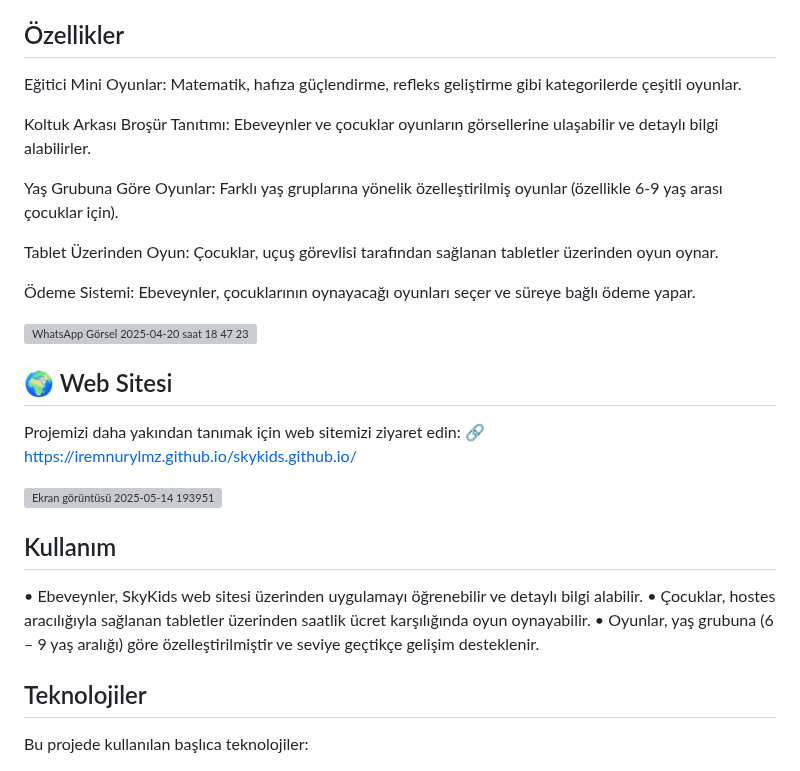
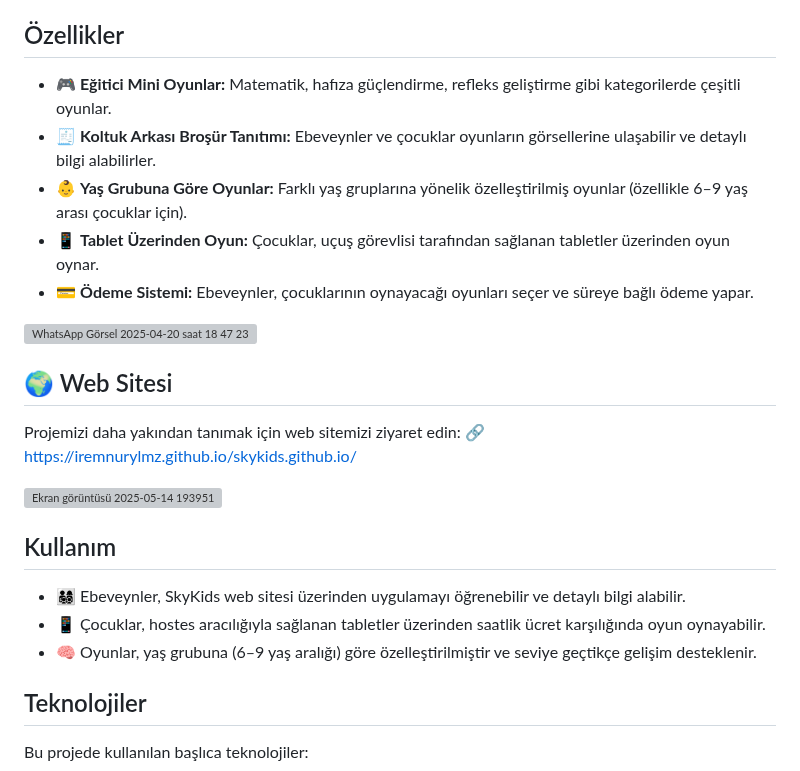
Before and after one commit to iremnurylmz/guncel_konular_proje, a Markdown page: README.md, the part around the change. GitHub-like rendering; grey boxes are pictures that could not be loaded.

```diff
--- a/README.md
+++ b/README.md
@@ -10,15 +10,12 @@ SkyKids, çocukların eğlenerek öğrenmelerini sağlamayı ve uçak yolculukla
 
 ## Özellikler
 
-Eğitici Mini Oyunlar: Matematik, hafıza güçlendirme, refleks geliştirme gibi kategorilerde çeşitli oyunlar.
+- 🎮 **Eğitici Mini Oyunlar:** Matematik, hafıza güçlendirme, refleks geliştirme gibi kategorilerde çeşitli oyunlar.
+- 🧾 **Koltuk Arkası Broşür Tanıtımı:** Ebeveynler ve çocuklar oyunların görsellerine ulaşabilir ve detaylı bilgi alabilirler.
+- 👶 **Yaş Grubuna Göre Oyunlar:** Farklı yaş gruplarına yönelik özelleştirilmiş oyunlar (özellikle 6–9 yaş arası çocuklar için).
+- 📱 **Tablet Üzerinden Oyun:** Çocuklar, uçuş görevlisi tarafından sağlanan tabletler üzerinden oyun oynar.
+- 💳 **Ödeme Sistemi:** Ebeveynler, çocuklarının oynayacağı oyunları seçer ve süreye bağlı ödeme yapar.
 
-Koltuk Arkası Broşür Tanıtımı: Ebeveynler ve çocuklar oyunların görsellerine ulaşabilir ve detaylı bilgi alabilirler.
-
-Yaş Grubuna Göre Oyunlar: Farklı yaş gruplarına yönelik özelleştirilmiş oyunlar (özellikle 6-9 yaş arası çocuklar için).
-
-Tablet Üzerinden Oyun: Çocuklar, uçuş görevlisi tarafından sağlanan tabletler üzerinden oyun oynar.
-
-Ödeme Sistemi: Ebeveynler, çocuklarının oynayacağı oyunları seçer ve süreye bağlı ödeme yapar.
 
 ![WhatsApp Görsel 2025-04-20 saat 18 47 23_54a0c507](https://github.com/user-attachments/assets/70b3fe60-c2c1-4a93-8164-dba714e35152)
 
@@ -36,9 +33,10 @@ Projemizi daha yakından tanımak için web sitemizi ziyaret edin:
 
 
 ## Kullanım
-•	Ebeveynler, SkyKids web sitesi üzerinden uygulamayı öğrenebilir ve detaylı bilgi alabilir.
-•	Çocuklar, hostes aracılığıyla sağlanan tabletler üzerinden saatlik ücret karşılığında oyun oynayabilir.
-•	Oyunlar, yaş grubuna (6 – 9 yaş aralığı) göre özelleştirilmiştir ve seviye geçtikçe gelişim desteklenir.
+
+- 👨‍👩‍👧‍👦 Ebeveynler, SkyKids web sitesi üzerinden uygulamayı öğrenebilir ve detaylı bilgi alabilir.
+- 📱 Çocuklar, hostes aracılığıyla sağlanan tabletler üzerinden saatlik ücret karşılığında oyun oynayabilir.
+- 🧠 Oyunlar, yaş grubuna (6–9 yaş aralığı) göre özelleştirilmiştir ve seviye geçtikçe gelişim desteklenir.
 
 
 ## Teknolojiler
```
